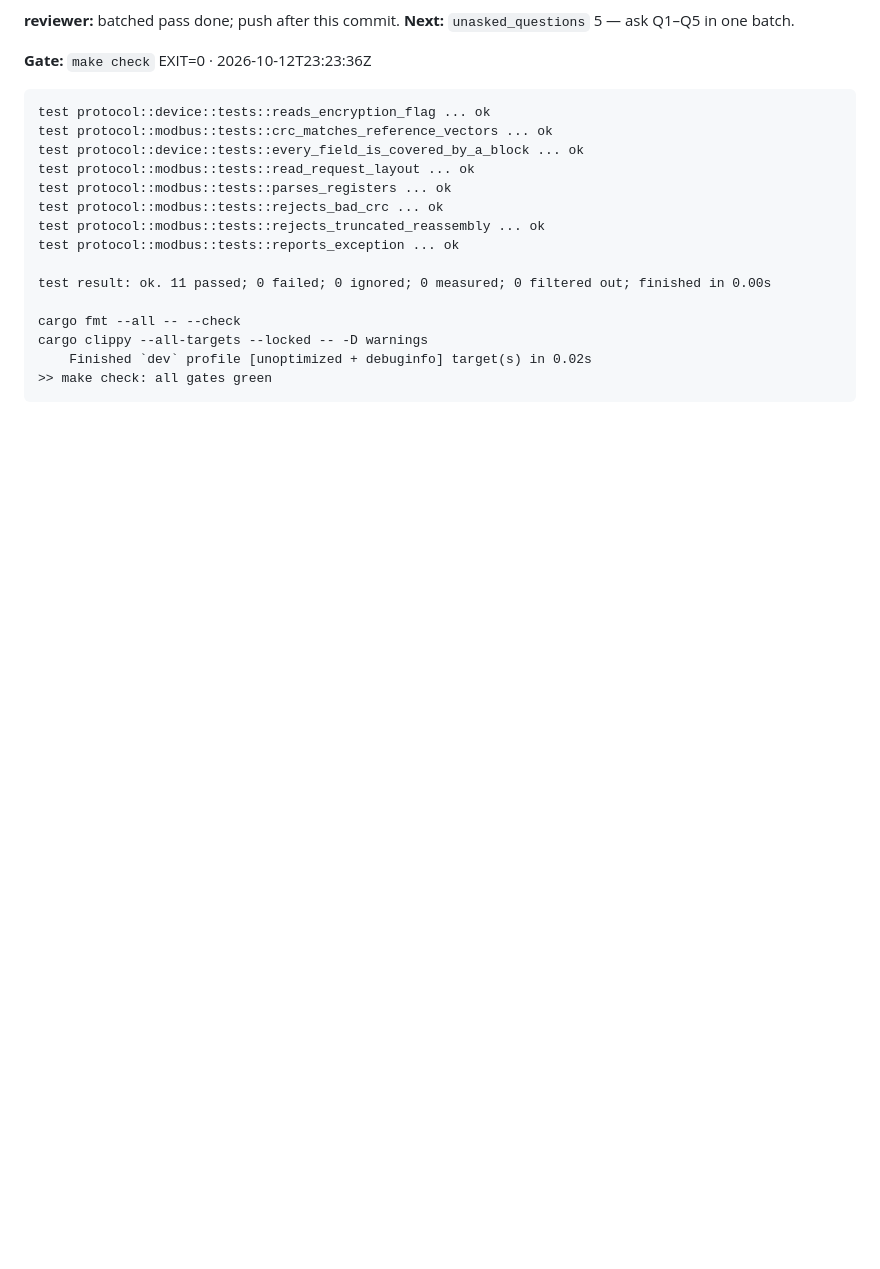
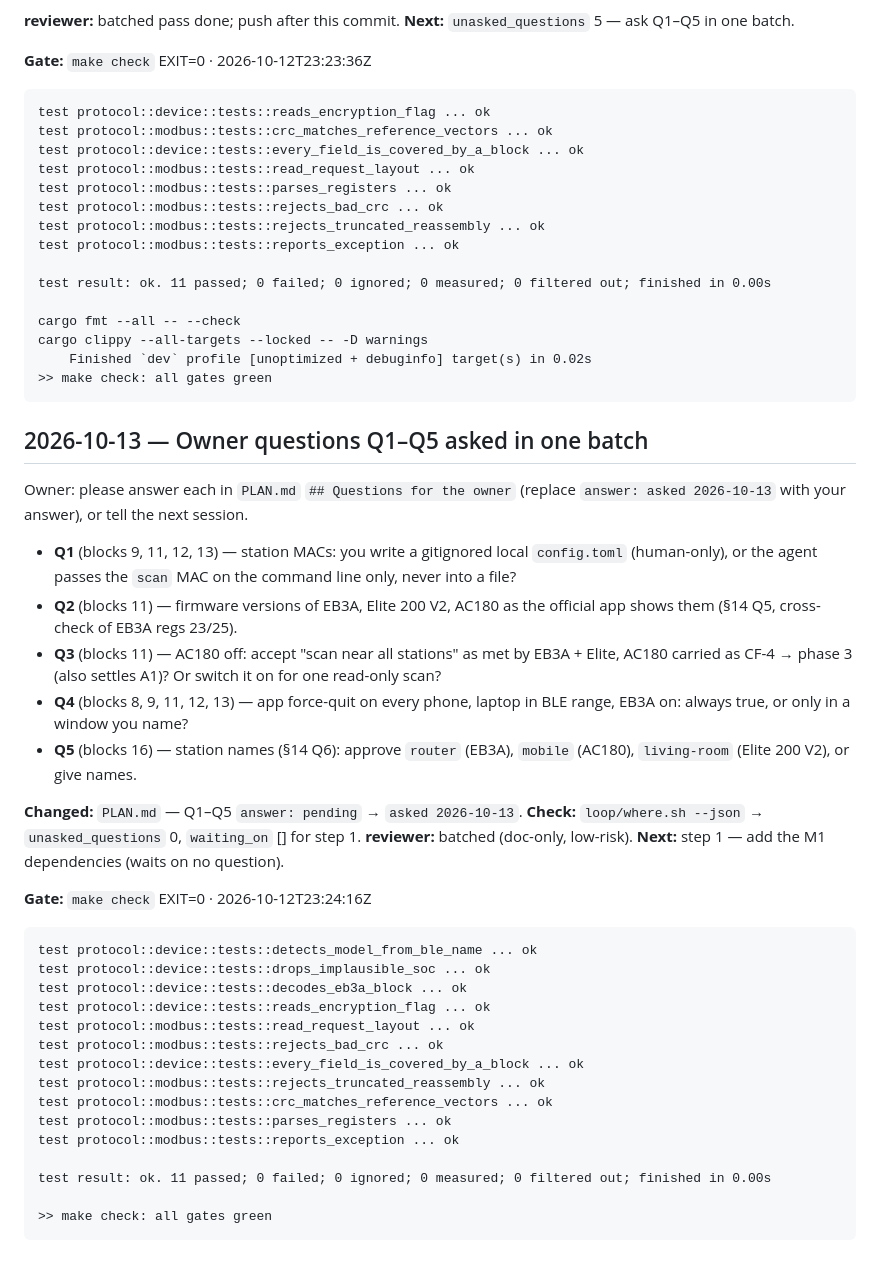
Before and after one commit to serhiiromaniuk/bluetti-controller, a Markdown page: tasks/phase-2_ble-transport/LOG.md, the part around one of its changes. GitHub-like rendering; blank space fills up the shorter version.

Commit message:
docs(loop): ask owner questions Q1-Q5 for phase 2
Co-Authored-By: Claude Opus 5.5 <noreply@anthropic.com>

````diff
--- a/tasks/phase-2_ble-transport/LOG.md
+++ b/tasks/phase-2_ble-transport/LOG.md
@@ -101,3 +101,46 @@ cargo clippy --all-targets --locked -- -D warnings
 ```
 
 <!-- gate:end -->
+
+## 2026-10-13 — Owner questions Q1–Q5 asked in one batch
+Owner: please answer each in `PLAN.md` `## Questions for the owner` (replace
+`answer: asked 2026-10-13` with your answer), or tell the next session.
+- **Q1** (blocks 9, 11, 12, 13) — station MACs: you write a gitignored local
+  `config.toml` (human-only), or the agent passes the `scan` MAC on the command
+  line only, never into a file?
+- **Q2** (blocks 11) — firmware versions of EB3A, Elite 200 V2, AC180 as the
+  official app shows them (§14 Q5, cross-check of EB3A regs 23/25).
+- **Q3** (blocks 11) — AC180 off: accept "scan near all stations" as met by EB3A +
+  Elite, AC180 carried as CF-4 → phase 3 (also settles A1)? Or switch it on for
+  one read-only scan?
+- **Q4** (blocks 8, 9, 11, 12, 13) — app force-quit on every phone, laptop in BLE
+  range, EB3A on: always true, or only in a window you name?
+- **Q5** (blocks 16) — station names (§14 Q6): approve `router` (EB3A), `mobile`
+  (AC180), `living-room` (Elite 200 V2), or give names.
+
+**Changed:** `PLAN.md` — Q1–Q5 `answer: pending` → `asked 2026-10-13`.
+**Check:** `loop/where.sh --json` → `unasked_questions` 0, `waiting_on` [] for step 1.
+**reviewer:** batched (doc-only, low-risk).
+**Next:** step 1 — add the M1 dependencies (waits on no question).
+
+<!-- gate:begin (written by loop/step-done.sh — do not edit) -->
+**Gate:** `make check` EXIT=0 · 2026-10-12T23:24:16Z
+
+```text
+test protocol::device::tests::detects_model_from_ble_name ... ok
+test protocol::device::tests::drops_implausible_soc ... ok
+test protocol::device::tests::decodes_eb3a_block ... ok
+test protocol::device::tests::reads_encryption_flag ... ok
+test protocol::modbus::tests::read_request_layout ... ok
+test protocol::modbus::tests::rejects_bad_crc ... ok
+test protocol::device::tests::every_field_is_covered_by_a_block ... ok
+test protocol::modbus::tests::rejects_truncated_reassembly ... ok
+test protocol::modbus::tests::crc_matches_reference_vectors ... ok
+test protocol::modbus::tests::parses_registers ... ok
+test protocol::modbus::tests::reports_exception ... ok
+
+test result: ok. 11 passed; 0 failed; 0 ignored; 0 measured; 0 filtered out; finished in 0.00s
+
+>> make check: all gates green
+```
+
````
Also changed, not shown: other parts of tasks/phase-2_ble-transport/LOG.md (+1 -0 lines), tasks/phase-2_ble-transport/PLAN.md (+5 -5 lines).
